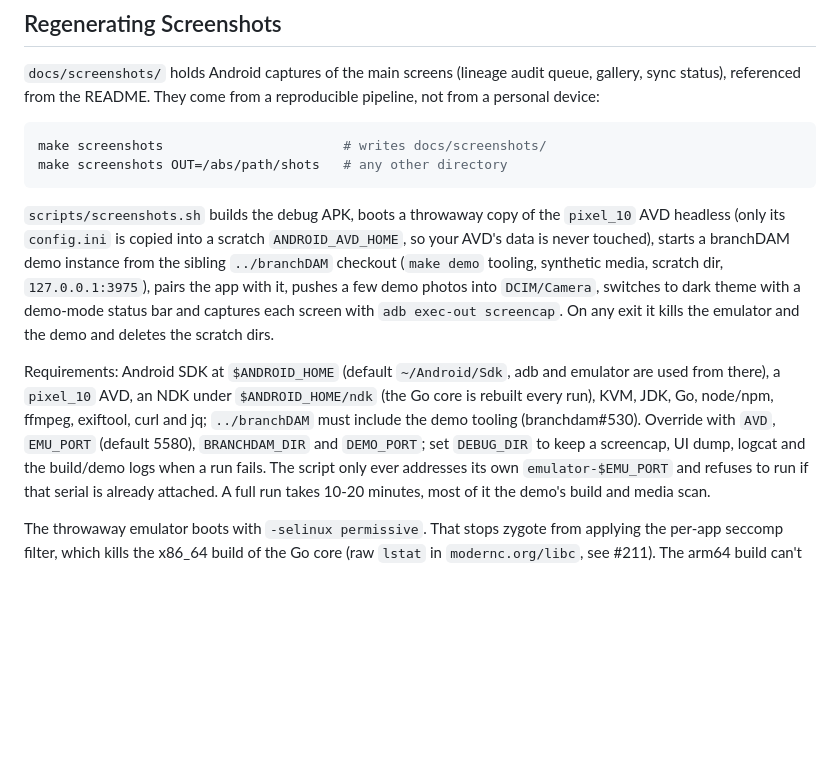
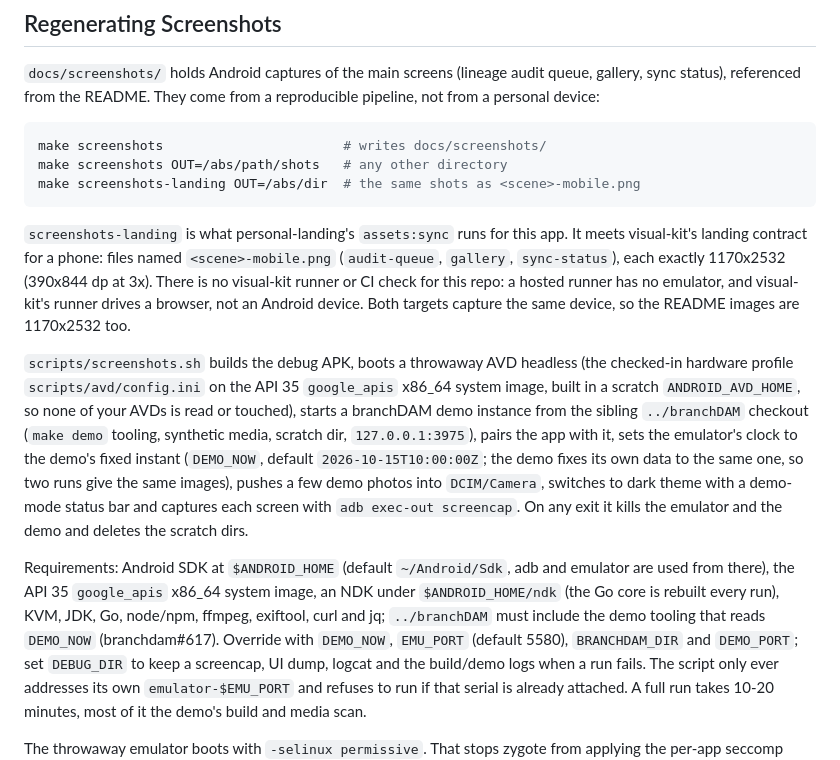
Before and after one commit to s3ntin3l8/branchdam-mobile, a Markdown page: CONTRIBUTING.md, the part around the change. Rendered like a GitHub page; blank space fills up the shorter version.

Commit message:
chore: deliver the landing contract (screenshots-landing) (#268)
* chore: deliver the landing contract (screenshots-landing)

Co-Authored-By: Claude Sonnet 5.5 <noreply@anthropic.com>
Claude-Session: https://claude.ai/code/session_01SdPTrMH1joyDRTTRj6n9Ym

* fix(screenshots): derive the image from the AVD profile, validate DEMO_NOW early

Co-Authored-By: Claude Sonnet 5.5 <noreply@anthropic.com>
Claude-Session: https://claude.ai/code/session_01SdPTrMH1joyDRTTRj6n9Ym

---------

Co-authored-by: Claude Sonnet 5.5 <noreply@anthropic.com>

````diff
--- a/CONTRIBUTING.md
+++ b/CONTRIBUTING.md
@@ -33,22 +33,34 @@ from a reproducible pipeline, not from a personal device:
 ```sh
 make screenshots                       # writes docs/screenshots/
 make screenshots OUT=/abs/path/shots   # any other directory
+make screenshots-landing OUT=/abs/dir  # the same shots as <scene>-mobile.png
 ```
 
-`scripts/screenshots.sh` builds the debug APK, boots a throwaway copy of
-the `pixel_10` AVD headless (only its `config.ini` is copied into a scratch
-`ANDROID_AVD_HOME`, so your AVD's data is never touched), starts a branchDAM
+`screenshots-landing` is what personal-landing's `assets:sync` runs for this
+app. It meets visual-kit's landing contract for a phone: files named
+`<scene>-mobile.png` (`audit-queue`, `gallery`, `sync-status`), each exactly
+1170x2532 (390x844 dp at 3x). There is no visual-kit runner or CI check for
+this repo: a hosted runner has no emulator, and visual-kit's runner drives a
+browser, not an Android device. Both targets capture the same device, so the
+README images are 1170x2532 too.
+
+`scripts/screenshots.sh` builds the debug APK, boots a throwaway AVD
+headless (the checked-in hardware profile `scripts/avd/config.ini` on the
+API 35 `google_apis` x86_64 system image, built in a scratch
+`ANDROID_AVD_HOME`, so none of your AVDs is read or touched), starts a branchDAM
 demo instance from the sibling `../branchDAM` checkout (`make demo` tooling,
 synthetic media, scratch dir, `127.0.0.1:3975`), pairs the app with it,
-pushes a few demo photos into `DCIM/Camera`, switches to dark theme with a
+sets the emulator's clock to the demo's fixed instant (`DEMO_NOW`, default
+`2026-10-15T10:00:00Z`; the demo fixes its own data to the same one, so two
+runs give the same images), pushes a few demo photos into `DCIM/Camera`, switches to dark theme with a
 demo-mode status bar and captures each screen with `adb exec-out screencap`.
 On any exit it kills the emulator and the demo and deletes the scratch dirs.
 
 Requirements: Android SDK at `$ANDROID_HOME` (default `~/Android/Sdk`, adb
-and emulator are used from there), a `pixel_10` AVD, an NDK under
+and emulator are used from there), the API 35 `google_apis` x86_64 system image, an NDK under
 `$ANDROID_HOME/ndk` (the Go core is rebuilt every run), KVM, JDK, Go,
 node/npm, ffmpeg, exiftool, curl and jq; `../branchDAM` must include the
-demo tooling (branchdam#530). Override with `AVD`, `EMU_PORT` (default
+demo tooling that reads `DEMO_NOW` (branchdam#617). Override with `DEMO_NOW`, `EMU_PORT` (default
 5580), `BRANCHDAM_DIR` and `DEMO_PORT`; set `DEBUG_DIR` to keep a screencap,
 UI dump, logcat and the build/demo logs when a run fails. The script only
 ever addresses its own `emulator-$EMU_PORT` and refuses to run if that
````
Also changed, not shown: README.md (+2 -1 lines), docs/screenshots/audit-queue.png, docs/screenshots/gallery.png, docs/screenshots/sync-status.png, 3 other files.
